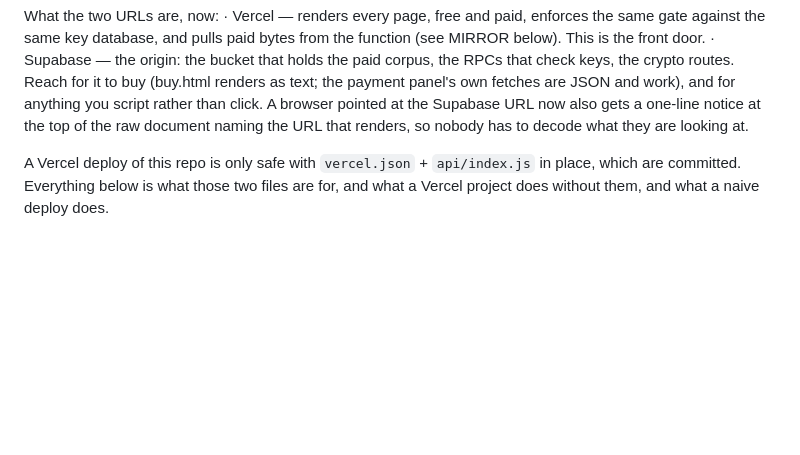
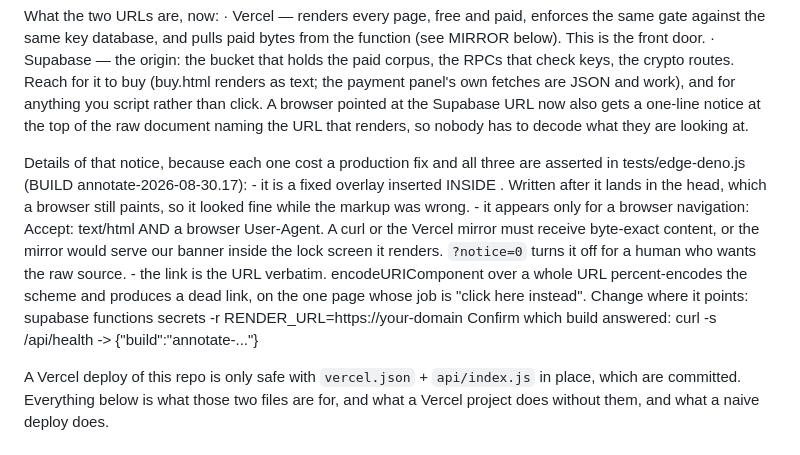
Before and after one commit to vipacodes/AI-ANNOTATION, a Markdown page: deploy/VERCEL.md, the part around the change. Drawn GitHub-style; blank space fills up the shorter version.

Commit message:
VERCEL.md: what the Supabase-side notice guarantees, and the two commands that configure it
Each property exists because it was broken first: notice in <head> (browsers painted it anyway), notice on
programmatic pulls (the mirror would nest banners), and a percent-encoded link (a dead click on the page
whose only job is the click). Recorded with the build marker so a reader can check they are on the version
that fixes all three.

```diff
--- a/deploy/VERCEL.md
+++ b/deploy/VERCEL.md
@@ -28,6 +28,18 @@ Vercel notes for this repository. Read the first section before you click Deploy
                  JSON and work), and for anything you script rather than click.
    A browser pointed at the Supabase URL now also gets a one-line notice at the top of the raw document
    naming the URL that renders, so nobody has to decode what they are looking at.
+
+   Details of that notice, because each one cost a production fix and all three are asserted in
+   tests/edge-deno.js (BUILD annotate-2026-08-30.17):
+     - it is a fixed overlay inserted INSIDE <body>. Written after <head> it lands in the head, which a
+       browser still paints, so it looked fine while the markup was wrong.
+     - it appears only for a browser navigation: Accept: text/html AND a browser User-Agent. A curl or
+       the Vercel mirror must receive byte-exact content, or the mirror would serve our banner inside the
+       lock screen it renders. `?notice=0` turns it off for a human who wants the raw source.
+     - the link is the URL verbatim. encodeURIComponent over a whole URL percent-encodes the scheme and
+       produces a dead link, on the one page whose job is "click here instead".
+   Change where it points:  supabase functions secrets -r <ref> RENDER_URL=https://your-domain
+   Confirm which build answered:  curl -s <fn-url>/api/health   ->  {"build":"annotate-..."}
 
    A Vercel deploy of this repo is only safe with `vercel.json` + `api/index.js` in place, which are
    committed. Everything below is what those two files are for, and what a Vercel project does without
```
